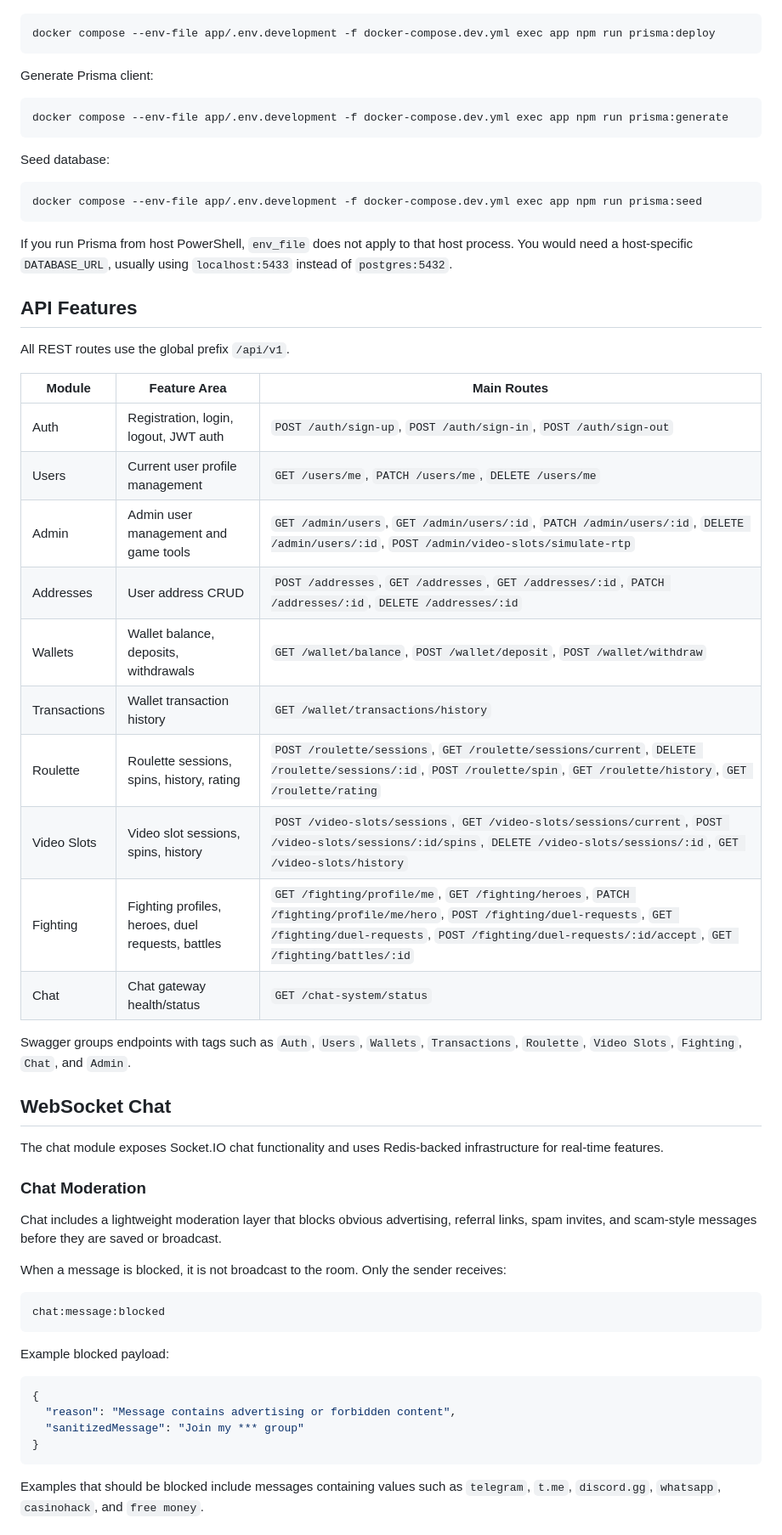
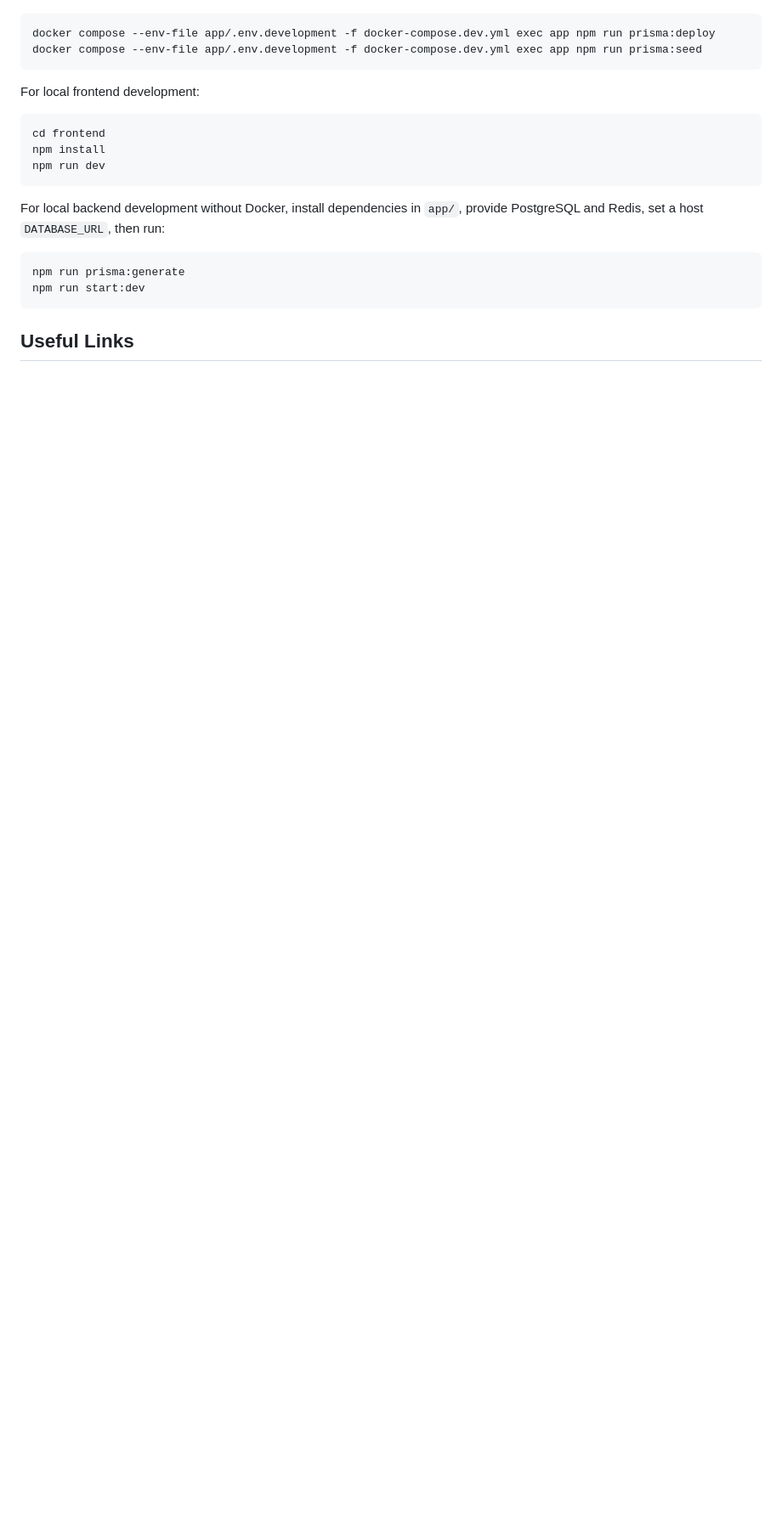
Before and after one commit to AngelinaSv/learning, a Markdown page: README.md, the part around one of its changes. Shown at 85% size. GitHub-like rendering; blank space fills up the shorter version.

````diff
--- a/README.md
+++ b/README.md
@@ -157,63 +142,23 @@ Apply migrations:
 
 ```powershell
 docker compose --env-file app/.env.development -f docker-compose.dev.yml exec app npm run prisma:deploy
-```
-
-Generate Prisma client:
-
-```powershell
-docker compose --env-file app/.env.development -f docker-compose.dev.yml exec app npm run prisma:generate
-```
-
-Seed database:
-
-```powershell
 docker compose --env-file app/.env.development -f docker-compose.dev.yml exec app npm run prisma:seed
 ```
 
-If you run Prisma from host PowerShell, `env_file` does not apply to that host process. You would need a host-specific `DATABASE_URL`, usually using `localhost:5433` instead of `postgres:5432`.
+For local frontend development:
 
-## API Features
-
-All REST routes use the global prefix `/api/v1`.
-
-| Module | Feature Area | Main Routes |
-| --- | --- | --- |
-| Auth | Registration, login, logout, JWT auth | `POST /auth/sign-up`, `POST /auth/sign-in`, `POST /auth/sign-out` |
-| Users | Current user profile management | `GET /users/me`, `PATCH /users/me`, `DELETE /users/me` |
-| Admin | Admin user management and game tools | `GET /admin/users`, `GET /admin/users/:id`, `PATCH /admin/users/:id`, `DELETE /admin/users/:id`, `POST /admin/video-slots/simulate-rtp` |
-| Addresses | User address CRUD | `POST /addresses`, `GET /addresses`, `GET /addresses/:id`, `PATCH /addresses/:id`, `DELETE /addresses/:id` |
-| Wallets | Wallet balance, deposits, withdrawals | `GET /wallet/balance`, `POST /wallet/deposit`, `POST /wallet/withdraw` |
-| Transactions | Wallet transaction history | `GET /wallet/transactions/history` |
-| Roulette | Roulette sessions, spins, history, rating | `POST /roulette/sessions`, `GET /roulette/sessions/current`, `DELETE /roulette/sessions/:id`, `POST /roulette/spin`, `GET /roulette/history`, `GET /roulette/rating` |
-| Video Slots | Video slot sessions, spins, history | `POST /video-slots/sessions`, `GET /video-slots/sessions/current`, `POST /video-slots/sessions/:id/spins`, `DELETE /video-slots/sessions/:id`, `GET /video-slots/history` |
-| Fighting | Fighting profiles, heroes, duel requests, battles | `GET /fighting/profile/me`, `GET /fighting/heroes`, `PATCH /fighting/profile/me/hero`, `POST /fighting/duel-requests`, `GET /fighting/duel-requests`, `POST /fighting/duel-requests/:id/accept`, `GET /fighting/battles/:id` |
-| Chat | Chat gateway health/status | `GET /chat-system/status` |
-
-Swagger groups endpoints with tags such as `Auth`, `Users`, `Wallets`, `Transactions`, `Roulette`, `Video Slots`, `Fighting`, `Chat`, and `Admin`.
-
-## WebSocket Chat
-
-The chat module exposes Socket.IO chat functionality and uses Redis-backed infrastructure for real-time features.
-
-### Chat Moderation
-
-Chat includes a lightweight moderation layer that blocks obvious advertising, referral links, spam invites, and scam-style messages before they are saved or broadcast.
-
-When a message is blocked, it is not broadcast to the room. Only the sender receives:
-
-```text
-chat:message:blocked
+```powershell
+cd frontend
+npm install
+npm run dev
 ```
 
-Example blocked payload:
+For local backend development without Docker, install dependencies in `app/`, provide PostgreSQL and Redis, set a host `DATABASE_URL`, then run:
 
-```json
-{
-  "reason": "Message contains advertising or forbidden content",
-  "sanitizedMessage": "Join my *** group"
-}
+```powershell
+npm run prisma:generate
+npm run start:dev
 ```
 
-Examples that should be blocked include messages containing values such as `telegram`, `t.me`, `discord.gg`, `whatsapp`, `casinohack`, and `free money`.
+## Useful Links
 
````
Also changed, not shown: other parts of README.md (+115 -162 lines).
